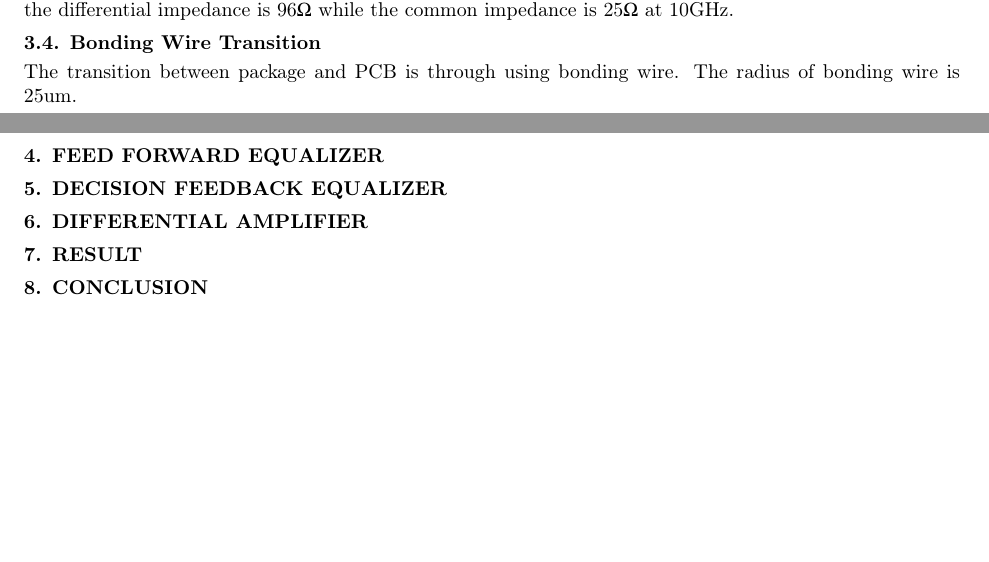
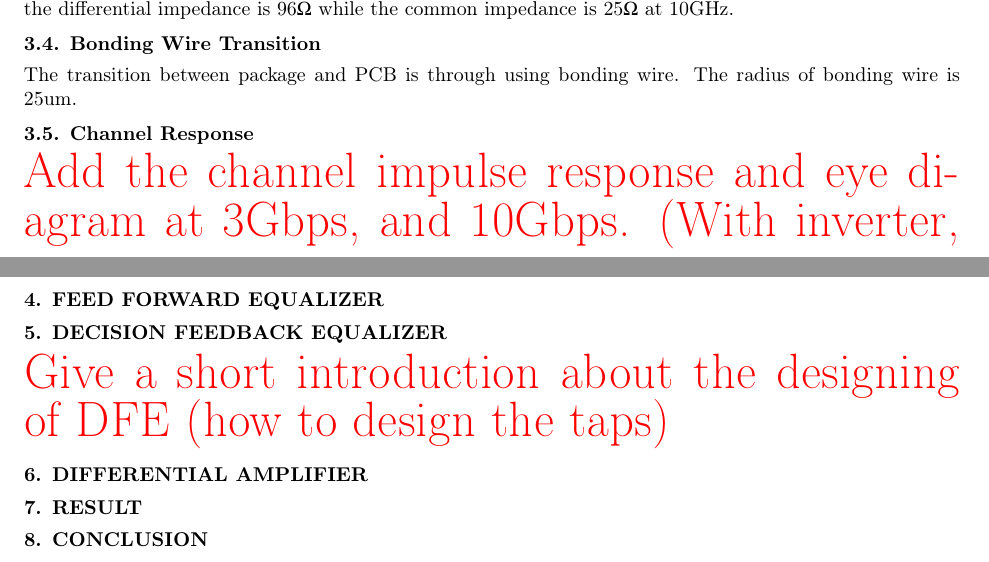
Before and after one commit to cpcqrt/ece546_hssl, a LaTeX book (latex_report/ECE546-High Speed Link.tex): two parts of pages 3 and 4 of 7 before the commit and two parts of pages 4 and 5 of 7 after it, joined at a grey line, cut so that both start at the same text, the shorter picture padded with empty space. Compiled offline with pdfLaTeX.

Commit message:
Add some todo list

```diff
--- a/latex_report/ECE546-High Speed Link.tex
+++ b/latex_report/ECE546-High Speed Link.tex
@@ -220,7 +222,9 @@ Similar procedure described in \ref{subsec:pcb_traces} can also be applied to th
 \label{sec:bond_wire}
 The transition between package and PCB is through using bonding wire. The radius of bonding wire is 25um.
 
-
+\subsection{Channel Response}
+\label{subsec:channel_response}
+\highlight{Add the channel impulse response and eye diagram at 3Gbps, and 10Gbps. (With inverter, but without the DFE and FFE)}
 
 
 \section{Feed Forward Equalizer}
@@ -228,6 +232,7 @@ The transition between package and PCB is through using bonding wire. The radius
 
 \section{Decision Feedback Equalizer}
 \label{sec:DFE}
+\highlight{Give a short introduction about the designing of DFE (how to design the taps)}
 
 \section{Differential Amplifier}
 \label{sec:diff_Op}
```
Also changed, not shown: latex_report/ECE546-High Speed Link.tex (6 more changed lines).
